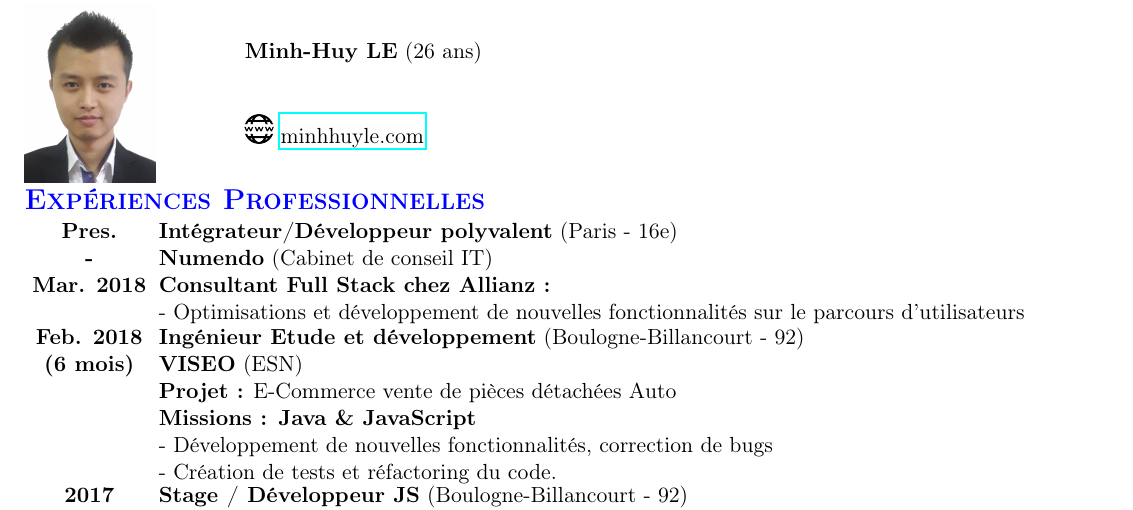
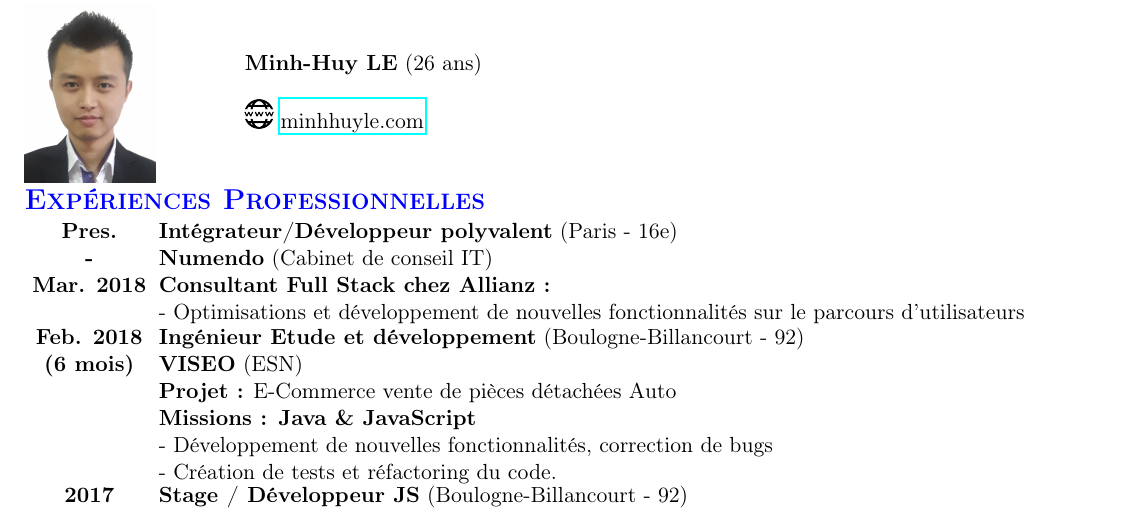
Before and after one commit to minhhuyle/CV, a LaTeX CV (CV.tex, which reads header.tex): part of the page, cut so that both start at the same text. Compiled offline with pdfLaTeX.

```diff
--- a/header.tex
+++ b/header.tex
@@ -5,7 +5,7 @@
 	\begin{minipage}{\textwidth}
 		\begin{minipage}[t]{.35\textwidth}
 			{
-				\textbf{Minh-Huy LE} (26 ans)\\
+				\textbf{Minh-Huy LE} (26 ans)
 
 			}
 			\hfill
```
Also changed, not shown: header.tex (2 more changed lines).
